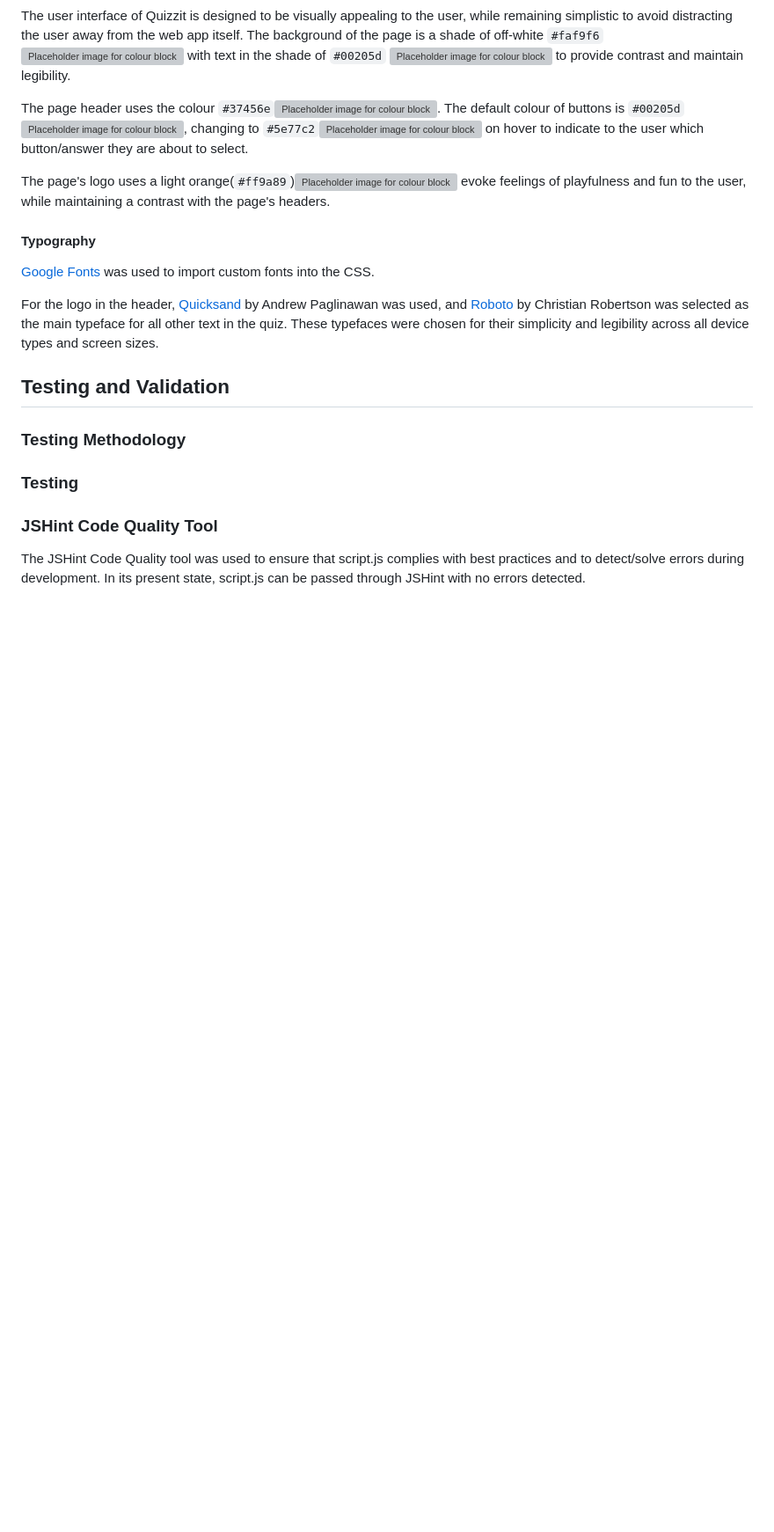
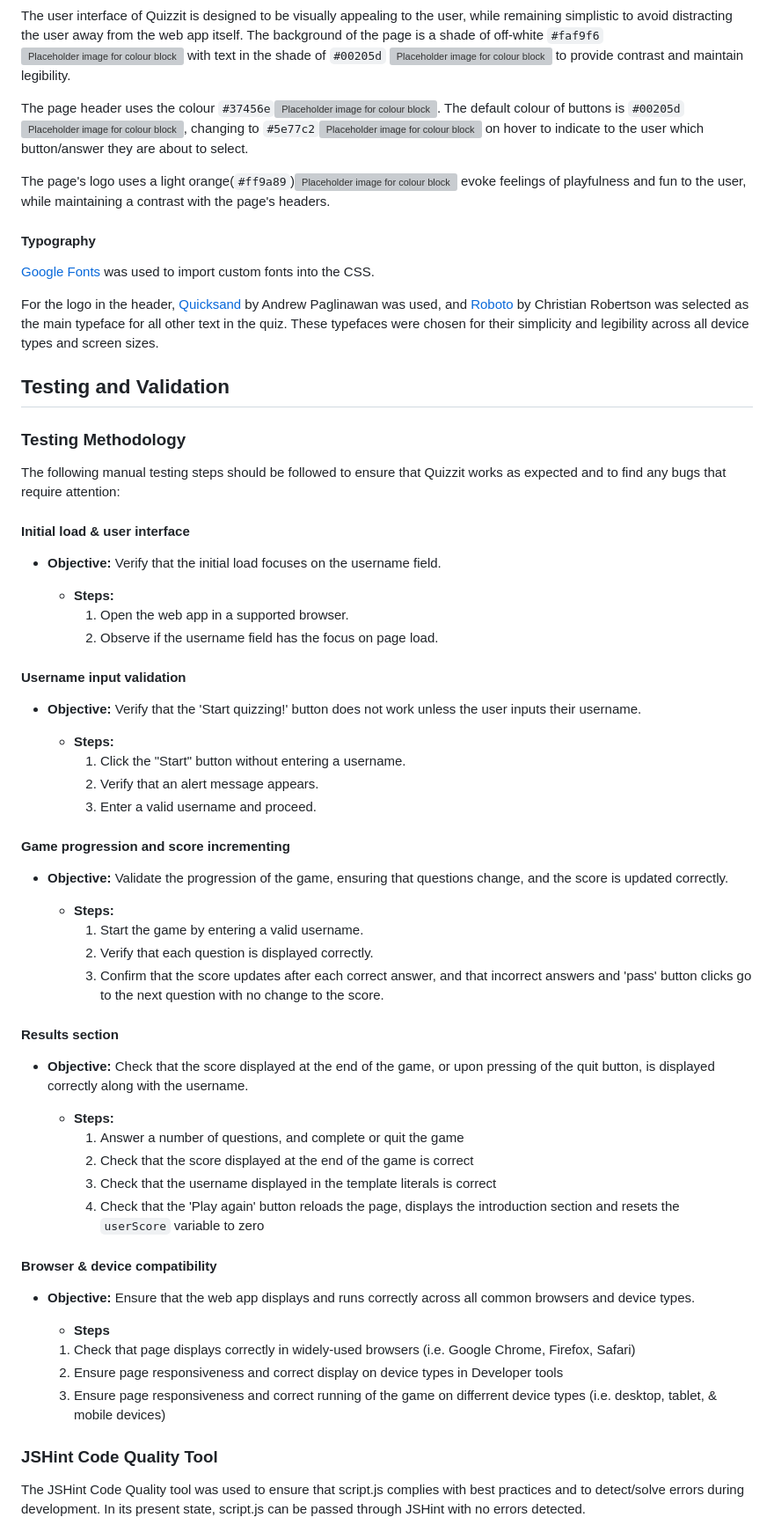
Before and after one commit to klchambers/quiz-app, a Markdown page: README.md, the part around the change. Shown at 88% size. GitHub-like rendering; blank space fills up the shorter version; grey boxes are pictures that could not be loaded.

Commit message:
Add manual testing instructions to README

```diff
--- a/README.md
+++ b/README.md
@@ -135,9 +135,52 @@ For the logo in the header, [Quicksand](https://fonts.google.com/specimen/Quicks
 
 ### Testing Methodology
 
-<a id=#testing></a>
+The following manual testing steps should be followed to ensure that Quizzit works as expected and to find any bugs that require attention:
 
-### Testing
+#### **Initial load & user interface**
+
+- **Objective:** Verify that the initial load focuses on the username field.
+
+   - **Steps:**
+     1. Open the web app in a supported browser.
+     1. Observe if the username field has the focus on page load.
+
+#### **Username input validation**
+
+- **Objective:** Verify that the 'Start quizzing!' button does not work unless the user inputs their username.
+
+   - **Steps:**
+     1. Click the "Start" button without entering a username.
+     1. Verify that an alert message appears.
+     1. Enter a valid username and proceed.
+
+#### **Game progression and score incrementing**
+
+- **Objective:** Validate the progression of the game, ensuring that questions change, and the score is updated correctly.
+
+   - **Steps:**
+     1. Start the game by entering a valid username.
+     1. Verify that each question is displayed correctly.
+     1. Confirm that the score updates after each correct answer, and that incorrect answers and 'pass' button clicks go to the next question with no change to the score.
+
+#### **Results section**
+
+- **Objective:** Check that the score displayed at the end of the game, or upon pressing of the quit button, is displayed correctly along with the username.
+
+   - **Steps:**
+     1. Answer a number of questions, and complete or quit the game
+     1. Check that the score displayed at the end of the game is correct
+     1. Check that the username displayed in the template literals is correct
+     1. Check that the 'Play again' button reloads the page, displays the introduction section and resets the `userScore` variable to zero
+
+#### **Browser & device compatibility**
+
+- **Objective:** Ensure that the web app displays and runs correctly across all common browsers and device types.
+
+   - **Steps**
+   1. Check that page displays correctly in widely-used browsers (i.e. Google Chrome, Firefox, Safari)
+   1. Ensure page responsiveness and correct display on device types in Developer tools
+   1. Ensure page responsiveness and correct running of the game on differrent device types (i.e. desktop, tablet, & mobile devices)
 
 <a id=#jshint-code-quality-tool></a>
 
```
